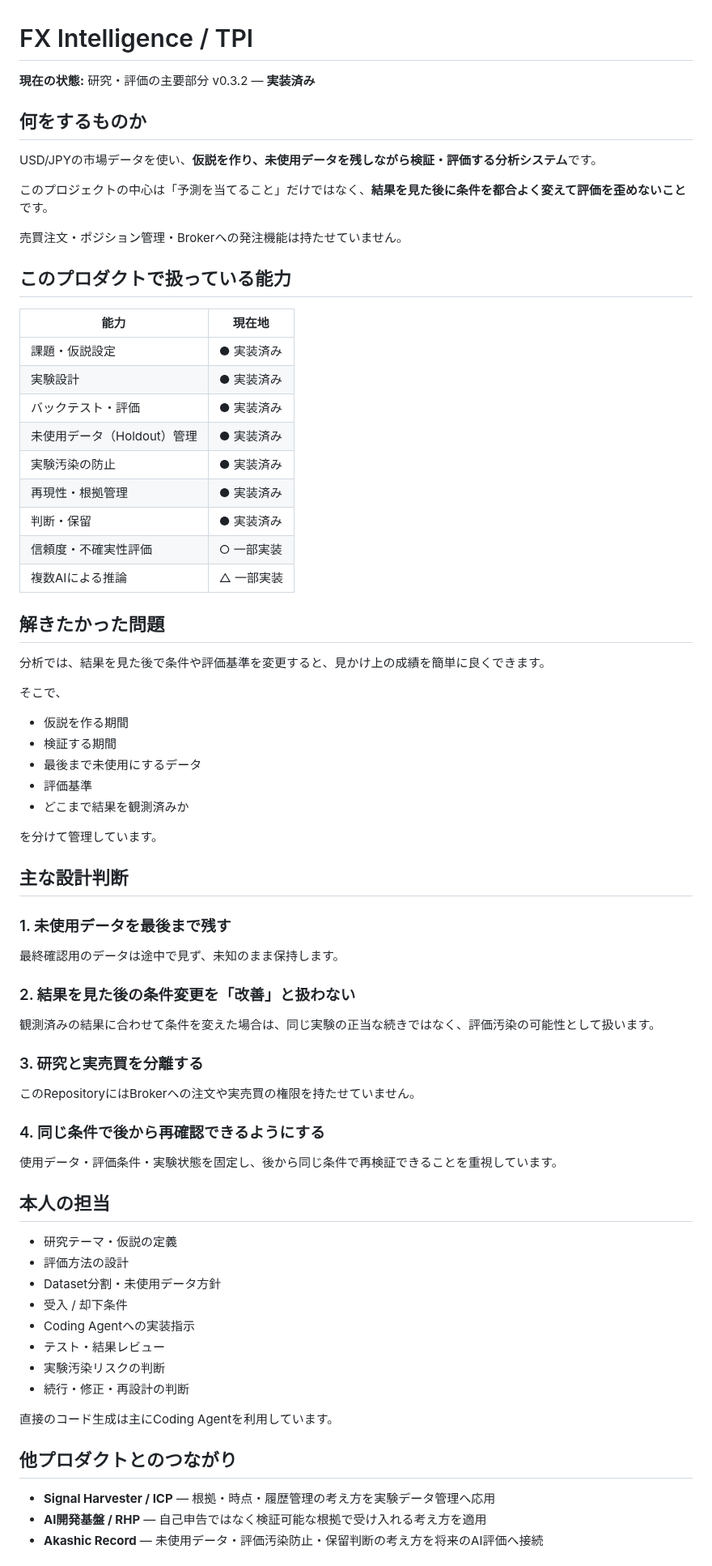
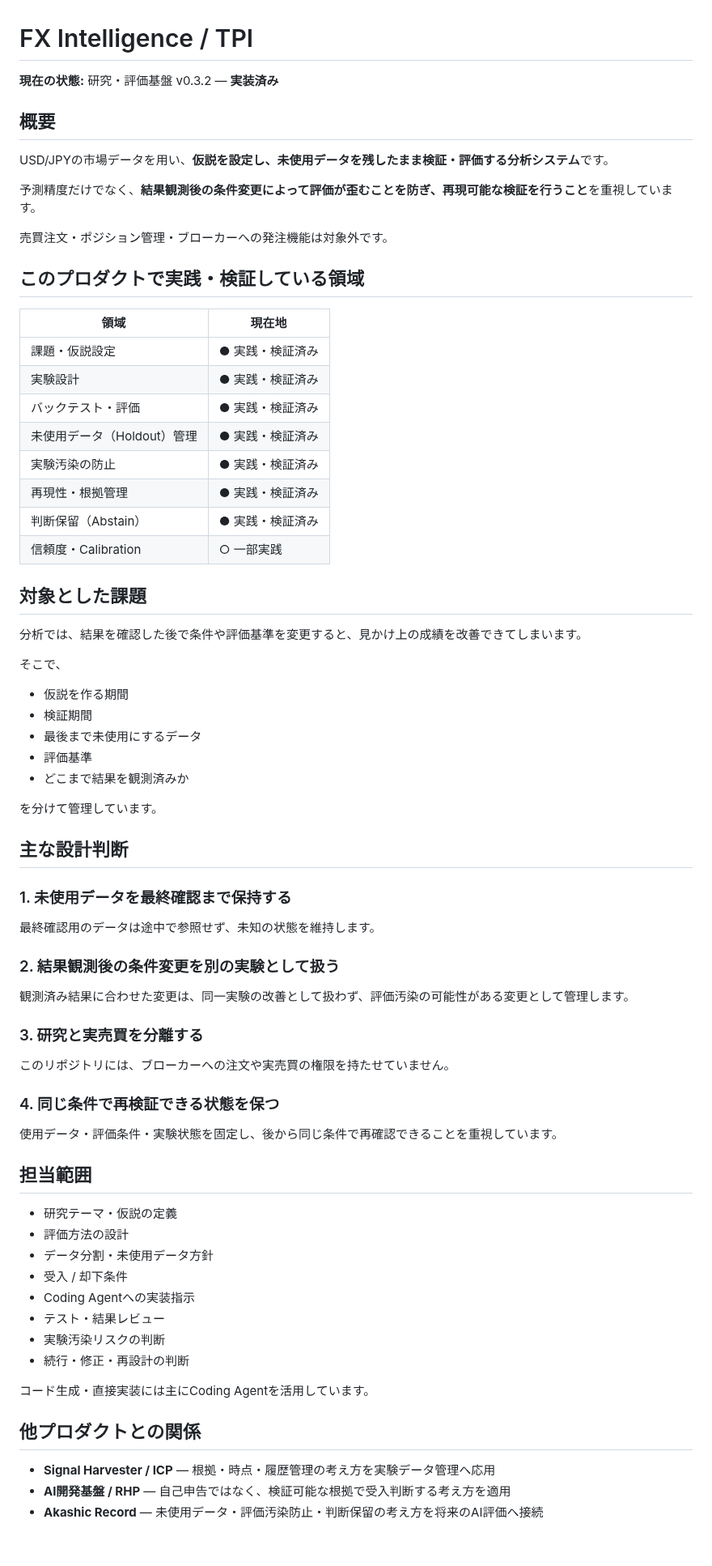
Before and after one commit to hiromi1992/ai-engineering-portfolio, a Markdown page: projects/03_fx_intelligence.md, the part around one of its changes. Shown at 81% size. GitHub-like rendering.

Commit message:
portfolio: refine FX Intelligence language and technical claims

```diff
--- a/projects/03_fx_intelligence.md
+++ b/projects/03_fx_intelligence.md
@@ -1,37 +1,36 @@
 # FX Intelligence / TPI
 
-**現在の状態:** 研究・評価の主要部分 v0.3.2 — **実装済み**
+**現在の状態:** 研究・評価基盤 v0.3.2 — **実装済み**
 
-## 何をするものか
+## 概要
 
-USD/JPYの市場データを使い、**仮説を作り、未使用データを残しながら検証・評価する分析システム**です。
+USD/JPYの市場データを用い、**仮説を設定し、未使用データを残したまま検証・評価する分析システム**です。
 
-このプロジェクトの中心は「予測を当てること」だけではなく、**結果を見た後に条件を都合よく変えて評価を歪めないこと**です。
+予測精度だけでなく、**結果観測後の条件変更によって評価が歪むことを防ぎ、再現可能な検証を行うこと**を重視しています。
 
-売買注文・ポジション管理・Brokerへの発注機能は持たせていません。
+売買注文・ポジション管理・ブローカーへの発注機能は対象外です。
 
-## このプロダクトで扱っている能力
+## このプロダクトで実践・検証している領域
 
-| 能力 | 現在地 |
+| 領域 | 現在地 |
 |---|---|
-| 課題・仮説設定 | ● 実装済み |
-| 実験設計 | ● 実装済み |
-| バックテスト・評価 | ● 実装済み |
-| 未使用データ（Holdout）管理 | ● 実装済み |
-| 実験汚染の防止 | ● 実装済み |
-| 再現性・根拠管理 | ● 実装済み |
-| 判断・保留 | ● 実装済み |
-| 信頼度・不確実性評価 | ○ 一部実装 |
-| 複数AIによる推論 | △ 一部実装 |
+| 課題・仮説設定 | ● 実践・検証済み |
+| 実験設計 | ● 実践・検証済み |
+| バックテスト・評価 | ● 実践・検証済み |
+| 未使用データ（Holdout）管理 | ● 実践・検証済み |
+| 実験汚染の防止 | ● 実践・検証済み |
+| 再現性・根拠管理 | ● 実践・検証済み |
+| 判断保留（Abstain） | ● 実践・検証済み |
+| 信頼度・Calibration | ○ 一部実践 |
 
-## 解きたかった問題
+## 対象とした課題
 
-分析では、結果を見た後で条件や評価基準を変更すると、見かけ上の成績を簡単に良くできます。
+分析では、結果を確認した後で条件や評価基準を変更すると、見かけ上の成績を改善できてしまいます。
 
 そこで、
 
 - 仮説を作る期間
-- 検証する期間
+- 検証期間
 - 最後まで未使用にするデータ
 - 評価基準
 - どこまで結果を観測済みか
@@ -40,34 +39,34 @@ USD/JPYの市場データを使い、**仮説を作り、未使用データを
 
 ## 主な設計判断
 
-### 1. 未使用データを最後まで残す
-最終確認用のデータは途中で見ず、未知のまま保持します。
+### 1. 未使用データを最終確認まで保持する
+最終確認用のデータは途中で参照せず、未知の状態を維持します。
 
-### 2. 結果を見た後の条件変更を「改善」と扱わない
-観測済みの結果に合わせて条件を変えた場合は、同じ実験の正当な続きではなく、評価汚染の可能性として扱います。
+### 2. 結果観測後の条件変更を別の実験として扱う
+観測済み結果に合わせた変更は、同一実験の改善として扱わず、評価汚染の可能性がある変更として管理します。
 
 ### 3. 研究と実売買を分離する
-このRepositoryにはBrokerへの注文や実売買の権限を持たせていません。
+このリポジトリには、ブローカーへの注文や実売買の権限を持たせていません。
 
-### 4. 同じ条件で後から再確認できるようにする
-使用データ・評価条件・実験状態を固定し、後から同じ条件で再検証できることを重視しています。
+### 4. 同じ条件で再検証できる状態を保つ
+使用データ・評価条件・実験状態を固定し、後から同じ条件で再確認できることを重視しています。
 
-## 本人の担当
+## 担当範囲
 
 - 研究テーマ・仮説の定義
 - 評価方法の設計
-- Dataset分割・未使用データ方針
+- データ分割・未使用データ方針
 - 受入 / 却下条件
 - Coding Agentへの実装指示
 - テスト・結果レビュー
 - 実験汚染リスクの判断
 - 続行・修正・再設計の判断
 
-直接のコード生成は主にCoding Agentを利用しています。
+コード生成・直接実装には主にCoding Agentを活用しています。
 
-## 他プロダクトとのつながり
+## 他プロダクトとの関係
 
 - **Signal Harvester / ICP** — 根拠・時点・履歴管理の考え方を実験データ管理へ応用
-- **AI開発基盤 / RHP** — 自己申告ではなく検証可能な根拠で受け入れる考え方を適用
-- **Akashic Record** — 未使用データ・評価汚染防止・保留判断の考え方を将来のAI評価へ接続
+- **AI開発基盤 / RHP** — 自己申告ではなく、検証可能な根拠で受入判断する考え方を適用
+- **Akashic Record** — 未使用データ・評価汚染防止・判断保留の考え方を将来のAI評価へ接続
 
```
Also changed, not shown: other parts of projects/03_fx_intelligence.md (+5 -5 lines).
